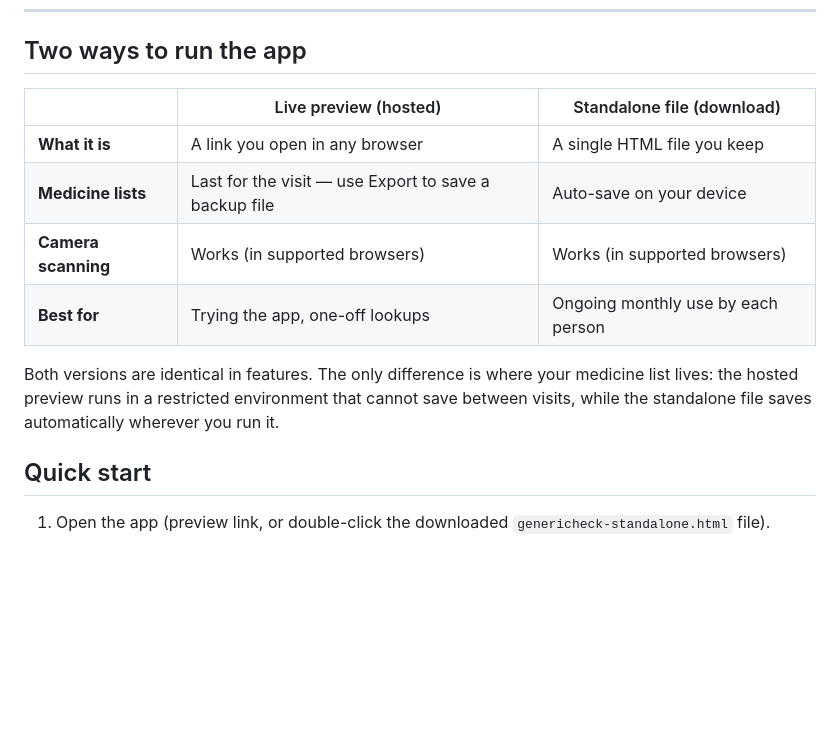
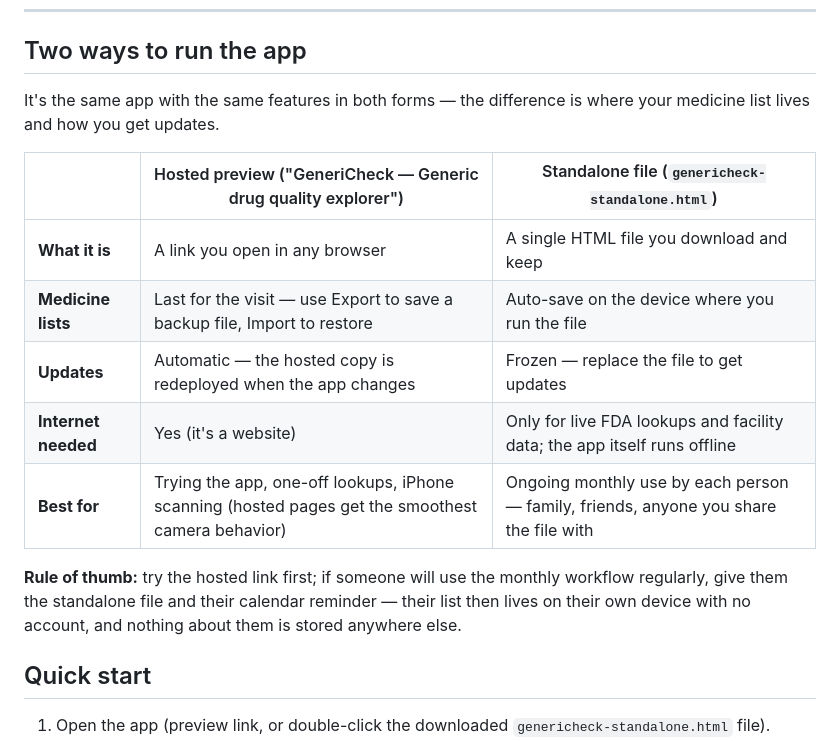
Before and after one commit to gravishankar/GenericCheck, a Markdown page: README.md, the part around the change. Rendered like a GitHub page; blank space fills up the shorter version.

Commit message:
Docs: reflect shipped evidence panel, camera fallback, harness lessons; clearer two-versions guidance

```diff
--- a/README.md
+++ b/README.md
@@ -28,14 +28,17 @@ GeneriCheck answers three practical questions about a generic medicine:
 
 ## Two ways to run the app
 
-| | Live preview (hosted) | Standalone file (download) |
+It's the same app with the same features in both forms — the difference is where your medicine list lives and how you get updates.
+
+| | Hosted preview ("GeneriCheck — Generic drug quality explorer") | Standalone file (`genericheck-standalone.html`) |
 |---|---|---|
-| **What it is** | A link you open in any browser | A single HTML file you keep |
-| **Medicine lists** | Last for the visit — use Export to save a backup file | Auto-save on your device |
-| **Camera scanning** | Works (in supported browsers) | Works (in supported browsers) |
-| **Best for** | Trying the app, one-off lookups | Ongoing monthly use by each person |
+| **What it is** | A link you open in any browser | A single HTML file you download and keep |
+| **Medicine lists** | Last for the visit — use Export to save a backup file, Import to restore | Auto-save on the device where you run the file |
+| **Updates** | Automatic — the hosted copy is redeployed when the app changes | Frozen — replace the file to get updates |
+| **Internet needed** | Yes (it's a website) | Only for live FDA lookups and facility data; the app itself runs offline |
+| **Best for** | Trying the app, one-off lookups, iPhone scanning (hosted pages get the smoothest camera behavior) | Ongoing monthly use by each person — family, friends, anyone you share the file with |
 
-Both versions are identical in features. The only difference is where your medicine list lives: the hosted preview runs in a restricted environment that cannot save between visits, while the standalone file saves automatically wherever you run it.
+**Rule of thumb:** try the hosted link first; if someone will use the monthly workflow regularly, give them the standalone file and their calendar reminder — their list then lives on their own device with no account, and nothing about them is stored anywhere else.
 
 ## Quick start
 
```
Also changed, not shown: docs/ENGINEERING.md (+17 -9 lines).
